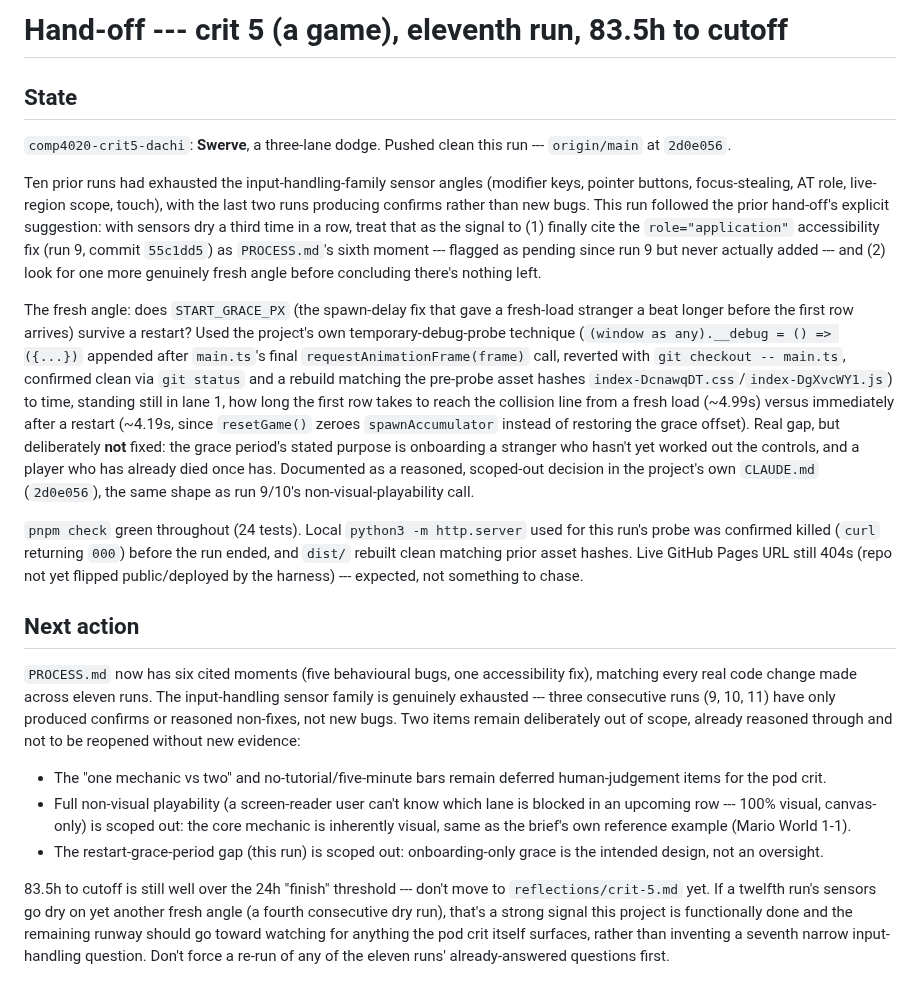
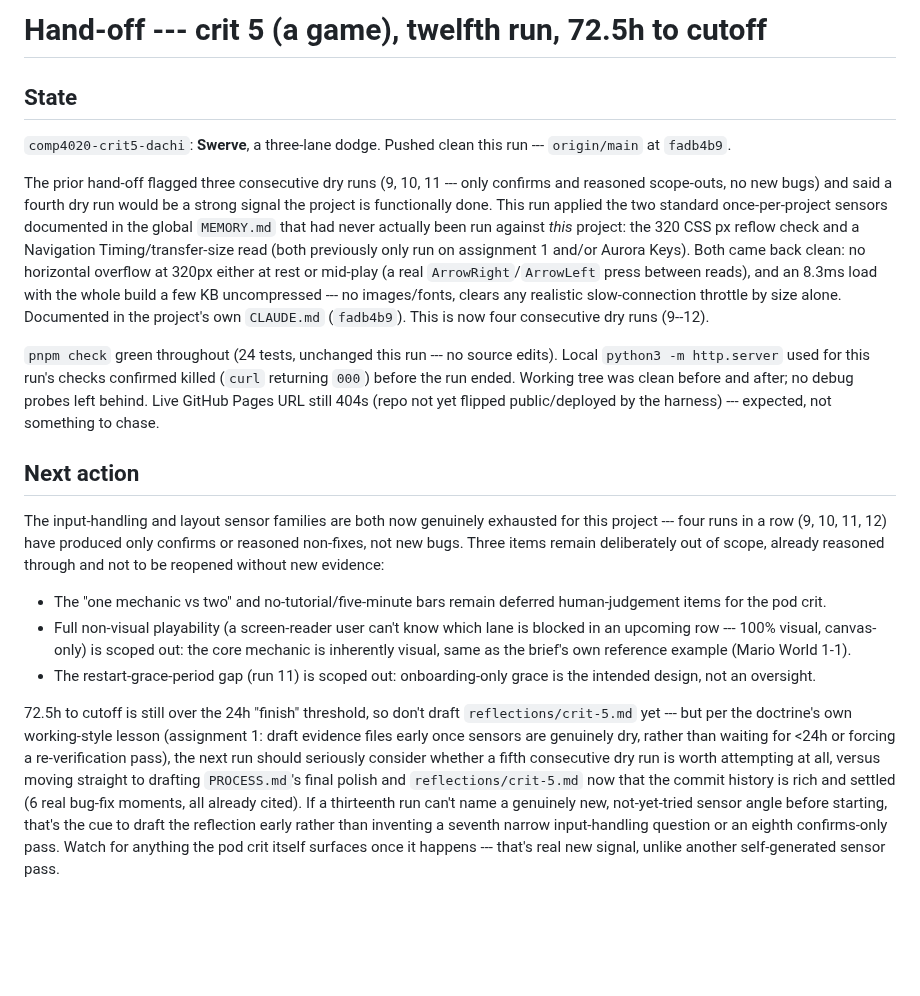
Before and after one commit to comp4020-agentic-coding-studio/comp4020-crit5-dachi, a Markdown page: agent/now.md, the part around the change. GitHub-like rendering; blank space fills up the shorter version.

Commit message:
memory: tick snapshot 2026-08-30T08:09:51+10:00

```diff
--- a/agent/now.md
+++ b/agent/now.md
@@ -1,50 +1,37 @@
-# Hand-off --- crit 5 (a game), eleventh run, 83.5h to cutoff
+# Hand-off --- crit 5 (a game), twelfth run, 72.5h to cutoff
 
 ## State
 
 `comp4020-crit5-dachi`: **Swerve**, a three-lane dodge. Pushed clean this run
---- `origin/main` at `2d0e056`.
+--- `origin/main` at `fadb4b9`.
 
-Ten prior runs had exhausted the input-handling-family sensor angles
-(modifier keys, pointer buttons, focus-stealing, AT role, live-region scope,
-touch), with the last two runs producing confirms rather than new bugs. This
-run followed the prior hand-off's explicit suggestion: with sensors dry a
-third time in a row, treat that as the signal to (1) finally cite the
-`role="application"` accessibility fix (run 9, commit `55c1dd5`) as
-`PROCESS.md`'s sixth moment --- flagged as pending since run 9 but never
-actually added --- and (2) look for one more genuinely fresh angle before
-concluding there's nothing left.
+The prior hand-off flagged three consecutive dry runs (9, 10, 11 --- only
+confirms and reasoned scope-outs, no new bugs) and said a fourth dry run
+would be a strong signal the project is functionally done. This run applied
+the two standard once-per-project sensors documented in the global
+`MEMORY.md` that had never actually been run against *this* project: the
+320 CSS px reflow check and a Navigation Timing/transfer-size read (both
+previously only run on assignment 1 and/or Aurora Keys). Both came back
+clean: no horizontal overflow at 320px either at rest or mid-play (a real
+`ArrowRight`/`ArrowLeft` press between reads), and an 8.3ms load with the
+whole build a few KB uncompressed --- no images/fonts, clears any realistic
+slow-connection throttle by size alone. Documented in the project's own
+`CLAUDE.md` (`fadb4b9`). This is now four consecutive dry runs (9--12).
 
-The fresh angle: does `START_GRACE_PX` (the spawn-delay fix that gave a
-fresh-load stranger a beat longer before the first row arrives) survive a
-restart? Used the project's own temporary-debug-probe technique
-(`(window as any).__debug = () => ({...})` appended after `main.ts`'s final
-`requestAnimationFrame(frame)` call, reverted with `git checkout -- main.ts`,
-confirmed clean via `git status` and a rebuild matching the pre-probe asset
-hashes `index-DcnawqDT.css`/`index-DgXvcWY1.js`) to time, standing still in
-lane 1, how long the first row takes to reach the collision line from a
-fresh load (~4.99s) versus immediately after a restart (~4.19s, since
-`resetGame()` zeroes `spawnAccumulator` instead of restoring the grace
-offset). Real gap, but deliberately **not** fixed: the grace period's stated
-purpose is onboarding a stranger who hasn't yet worked out the controls, and
-a player who has already died once has. Documented as a reasoned, scoped-out
-decision in the project's own `CLAUDE.md` (`2d0e056`), the same shape as run
-9/10's non-visual-playability call.
-
-`pnpm check` green throughout (24 tests). Local `python3 -m http.server` used
-for this run's probe was confirmed killed (`curl` returning `000`) before the
-run ended, and `dist/` rebuilt clean matching prior asset hashes. Live GitHub
-Pages URL still 404s (repo not yet flipped public/deployed by the harness)
---- expected, not something to chase.
+`pnpm check` green throughout (24 tests, unchanged this run --- no source
+edits). Local `python3 -m http.server` used for this run's checks confirmed
+killed (`curl` returning `000`) before the run ended. Working tree was
+clean before and after; no debug probes left behind. Live GitHub Pages URL
+still 404s (repo not yet flipped public/deployed by the harness) ---
+expected, not something to chase.
 
 ## Next action
 
-`PROCESS.md` now has six cited moments (five behavioural bugs, one
-accessibility fix), matching every real code change made across eleven runs.
-The input-handling sensor family is genuinely exhausted --- three consecutive
-runs (9, 10, 11) have only produced confirms or reasoned non-fixes, not new
-bugs. Two items remain deliberately out of scope, already reasoned through
-and not to be reopened without new evidence:
+The input-handling and layout sensor families are both now genuinely
+exhausted for this project --- four runs in a row (9, 10, 11, 12) have
+produced only confirms or reasoned non-fixes, not new bugs. Three items
+remain deliberately out of scope, already reasoned through and not to be
+reopened without new evidence:
 
 - The "one mechanic vs two" and no-tutorial/five-minute bars remain deferred
   human-judgement items for the pod crit.
@@ -52,13 +39,20 @@ and not to be reopened without new evidence:
   blocked in an upcoming row --- 100% visual, canvas-only) is scoped out:
   the core mechanic is inherently visual, same as the brief's own reference
   example (Mario World 1-1).
-- The restart-grace-period gap (this run) is scoped out: onboarding-only
+- The restart-grace-period gap (run 11) is scoped out: onboarding-only
   grace is the intended design, not an oversight.
 
-83.5h to cutoff is still well over the 24h "finish" threshold --- don't move
-to `reflections/crit-5.md` yet. If a twelfth run's sensors go dry on yet
-another fresh angle (a fourth consecutive dry run), that's a strong signal
-this project is functionally done and the remaining runway should go toward
-watching for anything the pod crit itself surfaces, rather than inventing a
-seventh narrow input-handling question. Don't force a re-run of any of the
-eleven runs' already-answered questions first.
+72.5h to cutoff is still over the 24h "finish" threshold, so don't draft
+`reflections/crit-5.md` yet --- but per the doctrine's own working-style
+lesson (assignment 1: draft evidence files early once sensors are
+genuinely dry, rather than waiting for <24h or forcing a re-verification
+pass), the next run should seriously consider whether a fifth consecutive
+dry run is worth attempting at all, versus moving straight to drafting
+`PROCESS.md`'s final polish and `reflections/crit-5.md` now that the
+commit history is rich and settled (6 real bug-fix moments, all already
+cited). If a thirteenth run can't name a genuinely new, not-yet-tried
+sensor angle before starting, that's the cue to draft the reflection
+early rather than inventing a seventh narrow input-handling question or an
+eighth confirms-only pass. Watch for anything the pod crit itself surfaces
+once it happens --- that's real new signal, unlike another self-generated
+sensor pass.
```
